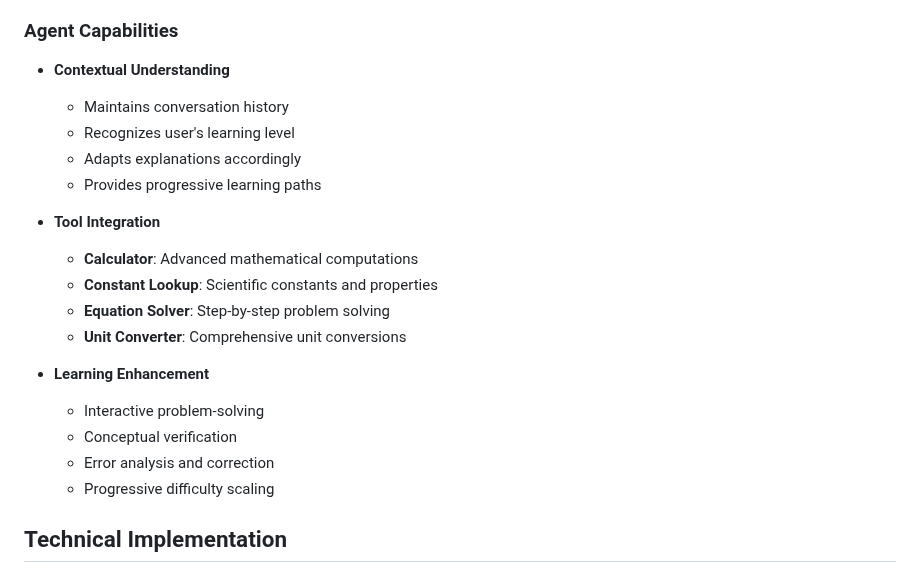
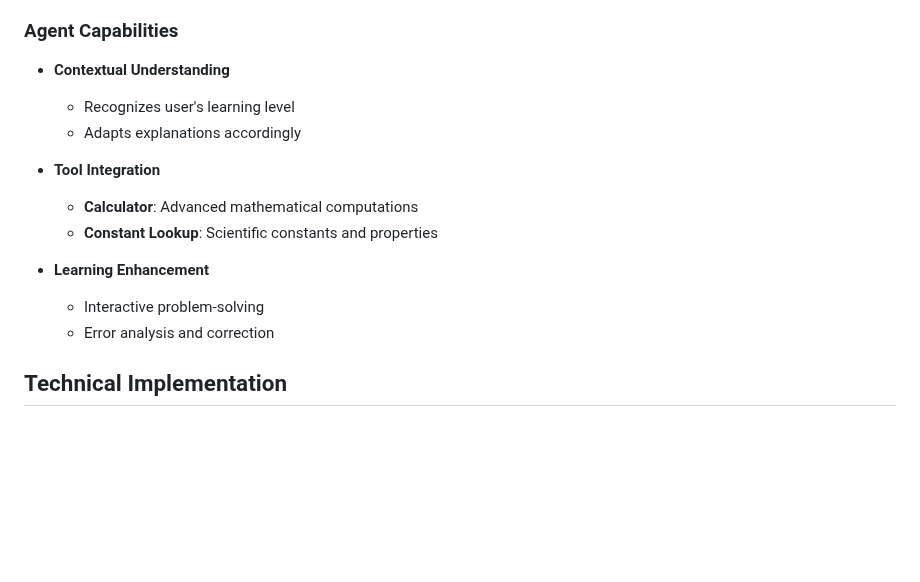
Before and after one commit to AnujSinghML/Multi-Agent-AI-Tutor, a Markdown page: README.md, the part around the change. Rendered like a GitHub page; blank space fills up the shorter version.

```diff
--- a/README.md
+++ b/README.md
@@ -42,22 +42,16 @@ Our system implements a sophisticated multi-agent architecture inspired by moder
 ### Agent Capabilities
 
 - **Contextual Understanding**
-  - Maintains conversation history
   - Recognizes user's learning level
   - Adapts explanations accordingly
-  - Provides progressive learning paths
 
 - **Tool Integration**
   - **Calculator**: Advanced mathematical computations
   - **Constant Lookup**: Scientific constants and properties
-  - **Equation Solver**: Step-by-step problem solving
-  - **Unit Converter**: Comprehensive unit conversions
 
 - **Learning Enhancement**
   - Interactive problem-solving
-  - Conceptual verification
   - Error analysis and correction
-  - Progressive difficulty scaling
 
 ## Technical Implementation
 
```
